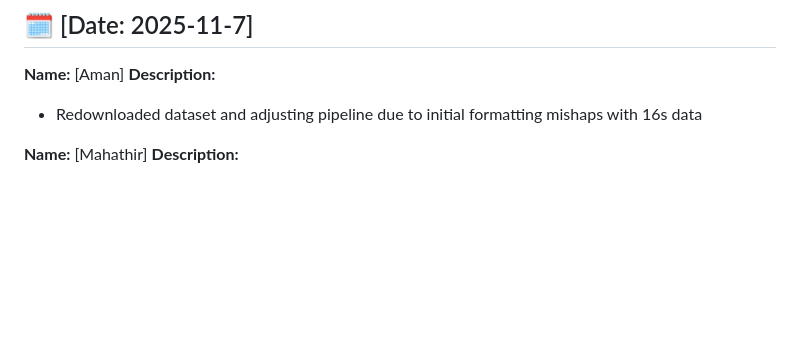
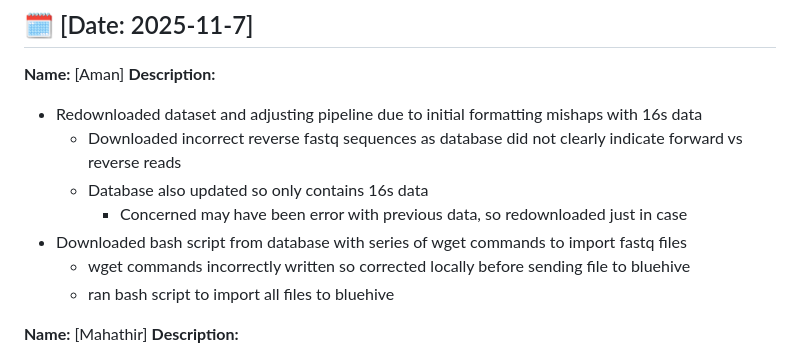
Before and after one commit to Mahathir-Khan/Bio257_2025_Project, a Markdown page: Journal Log/Application_Log.md, the part around the change. Drawn GitHub-style; blank space fills up the shorter version.

```diff
--- a/Journal Log/Application_Log.md
+++ b/Journal Log/Application_Log.md
@@ -104,6 +104,12 @@ intend to perform.
 **Name:** [Aman]
 **Description:**
 - Redownloaded dataset and adjusting pipeline due to initial formatting mishaps with 16s data
+  - Downloaded incorrect reverse fastq sequences as database did not clearly indicate forward vs reverse reads
+  - Database also updated so only contains 16s data
+    - Concerned may have been error with previous data, so redownloaded just in case
+- Downloaded bash script from database with series of wget commands to import fastq files
+  - wget commands incorrectly written so corrected locally before sending file to bluehive
+  - ran bash script to import all files to bluehive
 
 **Name:** [Mahathir]
 **Description:**
```
